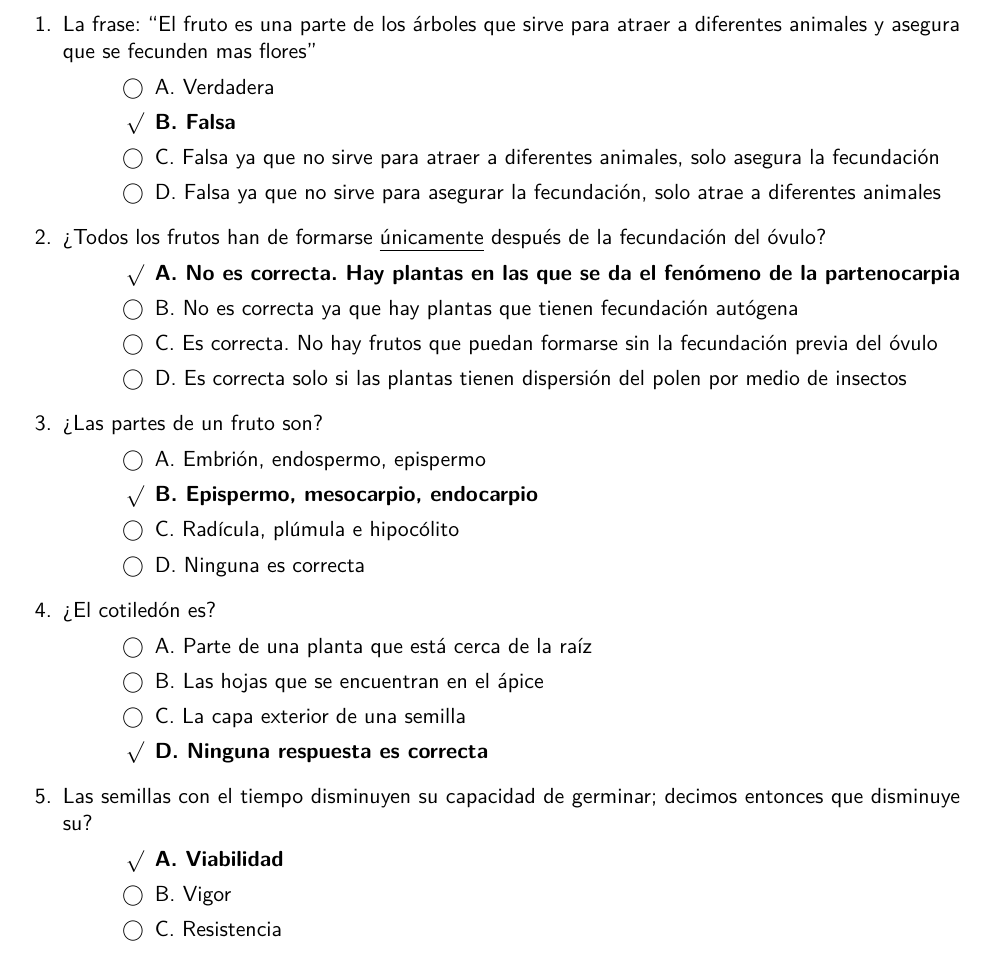
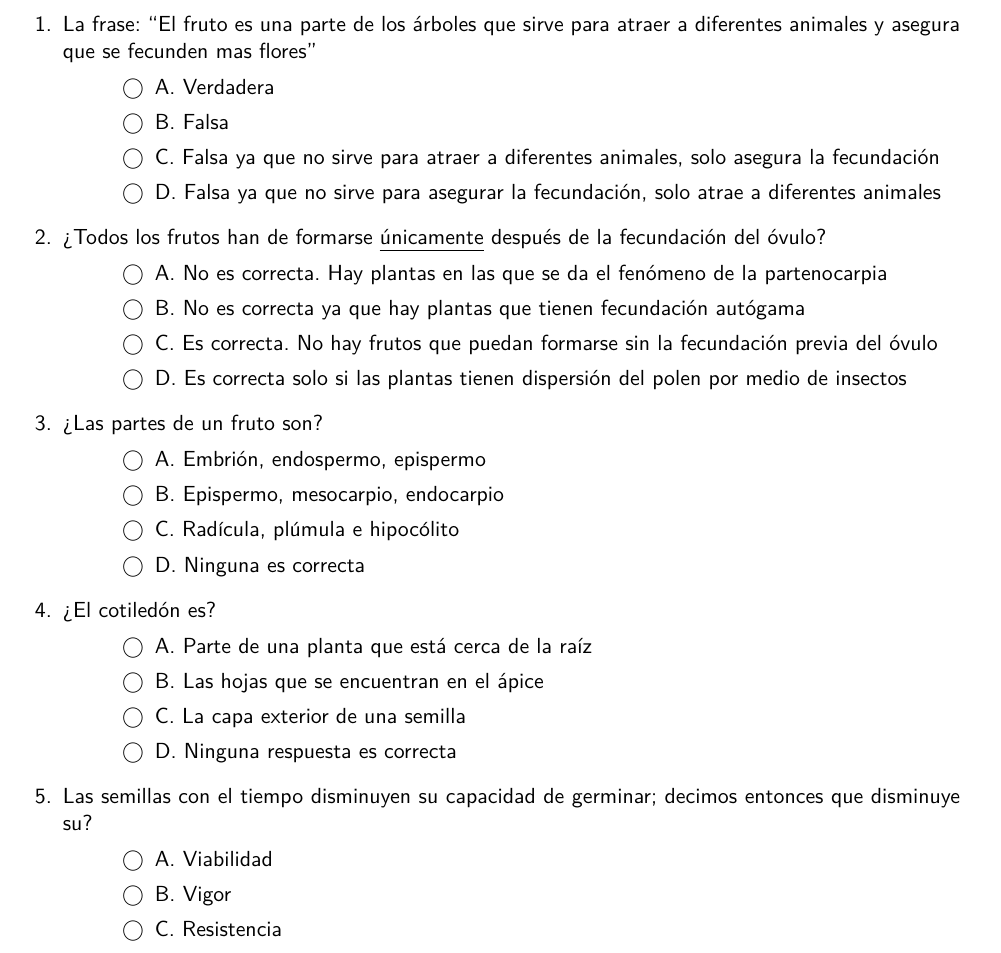
Before and after one commit to kroatoan-om/org-vivero, a LaTeX problem sheet (raw_tex/agau0110/mf1481/autoeval_1481.tex): part of page 1 of 6, cut so that both start at the same text. Compiled offline with pdfLaTeX.

```diff
--- a/raw_tex/agau0110/mf1481/autoeval_1481.tex
+++ b/raw_tex/agau0110/mf1481/autoeval_1481.tex
@@ -1,4 +1,4 @@
-\documentclass[11pt,answers]{exam}
+\documentclass[11pt]{exam}
 \usepackage[spanish]{babel}
 \usepackage[utf8]{inputenx}
 \usepackage{fontenc}
@@ -53,7 +53,7 @@
 \begin{checkboxes}
   \CorrectChoice A. No es correcta. Hay plantas en las que se da el fenómeno de
   la partenocarpia
-  \choice B. No es correcta ya que hay plantas que tienen fecundación autógena
+  \choice B. No es correcta ya que hay plantas que tienen fecundación autógama
   \choice C. Es correcta. No hay frutos que puedan formarse sin la fecundación
   previa del óvulo
   \choice D. Es correcta solo si las plantas tienen dispersión del polen por
@@ -63,9 +63,9 @@
 \question ¿Las partes de un fruto son?
 \begin{checkboxes}
   \choice A. Embrión, endospermo, epispermo
-  \CorrectChoice B. Epispermo, mesocarpio, endocarpio
+  \choice B. Epispermo, mesocarpio, endocarpio
   \choice C. Radícula, plúmula e hipocólito
-  \choice D. Ninguna es correcta
+  \CorrectChoice D. Ninguna es correcta
 \end{checkboxes}
 %%4
 \question ¿El cotiledón es?
```
Also changed, not shown: raw_tex/agau0110/mf1480/mf1480_preguntas.pdf (added), raw_tex/agau0110/mf1481/autoeval_1481.pdf.
